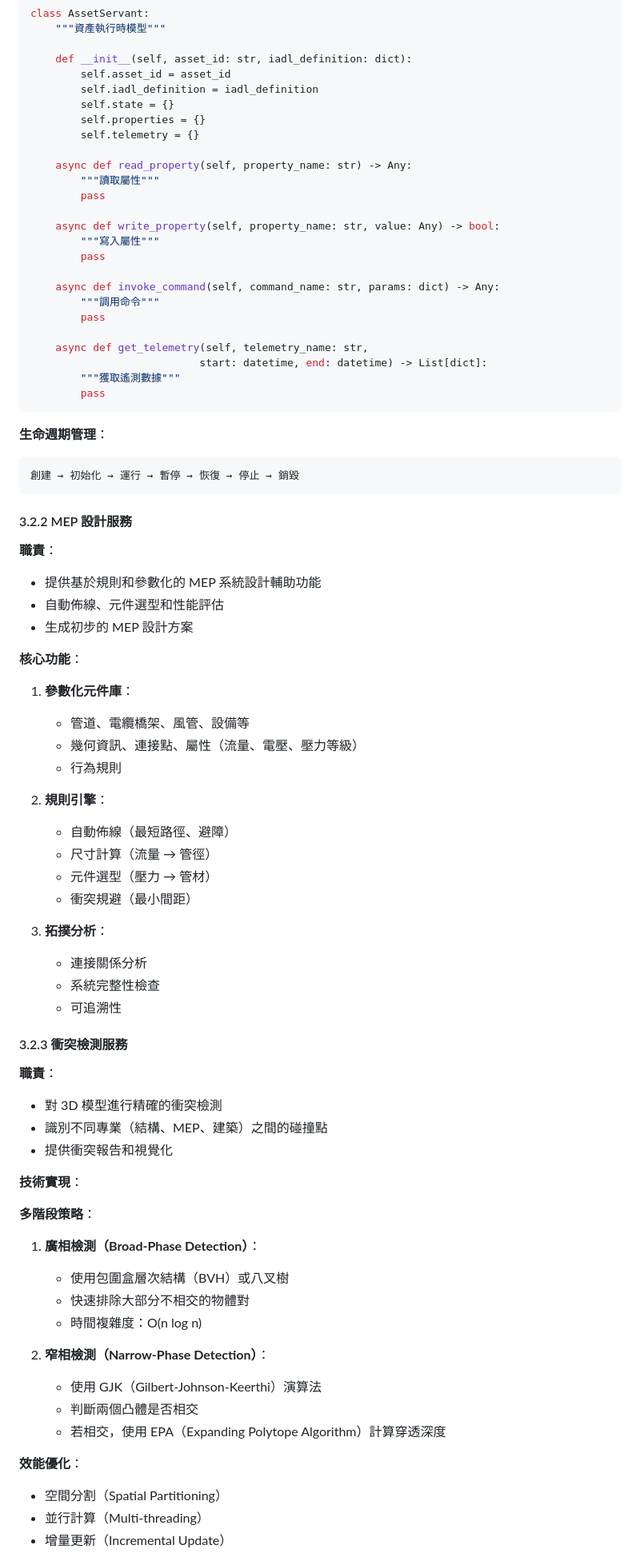
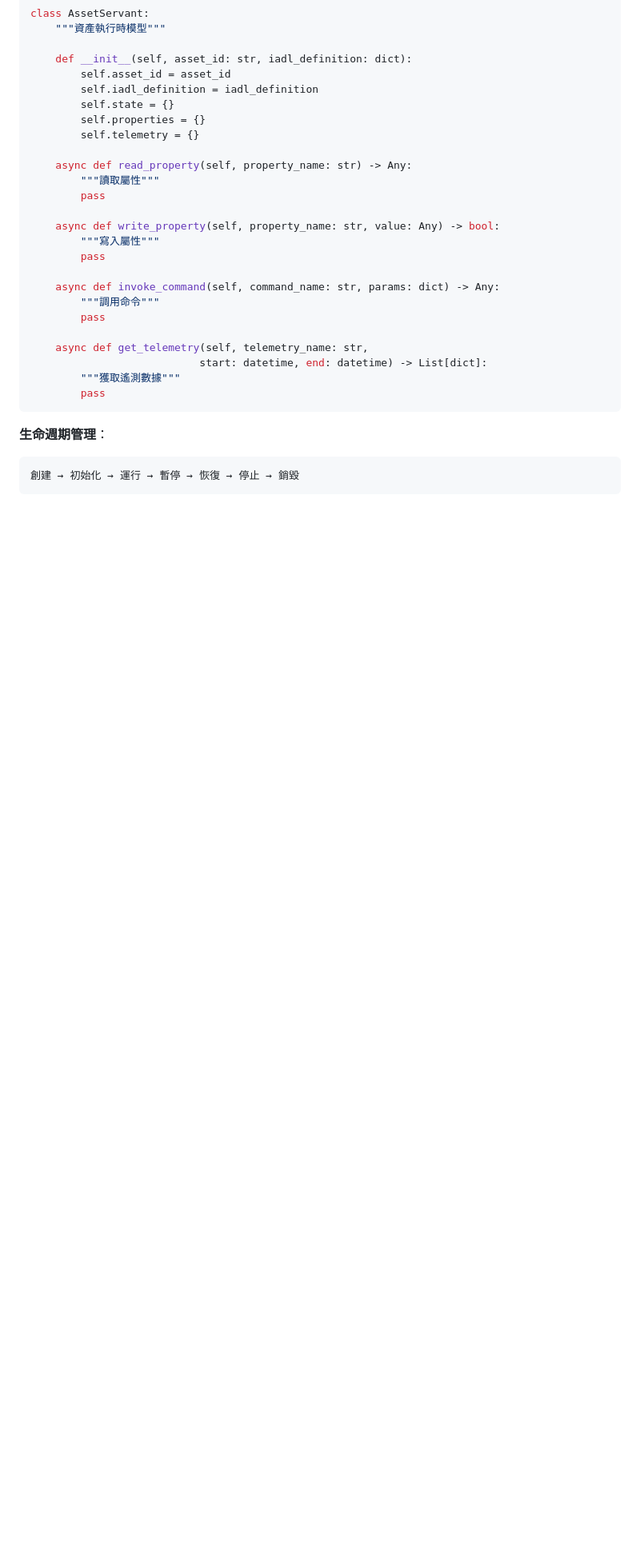
Before and after one commit to chchlin1018/IDTF-V3.5, a Markdown page: 06_NDH_Spec/docs/NDH_Architecture_Proposal.md, the part around the change printed below. Shown: that part at 80% size. GitHub-like rendering; blank space fills up the shorter version.

````diff
--- a/06_NDH_Spec/docs/NDH_Architecture_Proposal.md
+++ b/06_NDH_Spec/docs/NDH_Architecture_Proposal.md
@@ -328,52 +338,3 @@ class AssetServant:
 創建 → 初始化 → 運行 → 暫停 → 恢復 → 停止 → 銷毀
 ```
 
-#### 3.2.2 MEP 設計服務
-
-**職責**：
-- 提供基於規則和參數化的 MEP 系統設計輔助功能
-- 自動佈線、元件選型和性能評估
-- 生成初步的 MEP 設計方案
-
-**核心功能**：
-1. **參數化元件庫**：
-   - 管道、電纜橋架、風管、設備等
-   - 幾何資訊、連接點、屬性（流量、電壓、壓力等級）
-   - 行為規則
-
-2. **規則引擎**：
-   - 自動佈線（最短路徑、避障）
-   - 尺寸計算（流量 → 管徑）
-   - 元件選型（壓力 → 管材）
-   - 衝突規避（最小間距）
-
-3. **拓撲分析**：
-   - 連接關係分析
-   - 系統完整性檢查
-   - 可追溯性
-
-#### 3.2.3 衝突檢測服務
-
-**職責**：
-- 對 3D 模型進行精確的衝突檢測
-- 識別不同專業（結構、MEP、建築）之間的碰撞點
-- 提供衝突報告和視覺化
-
-**技術實現**：
-
-**多階段策略**：
-1. **廣相檢測（Broad-Phase Detection）**：
-   - 使用包圍盒層次結構（BVH）或八叉樹
-   - 快速排除大部分不相交的物體對
-   - 時間複雜度：O(n log n)
-
-2. **窄相檢測（Narrow-Phase Detection）**：
-   - 使用 GJK（Gilbert-Johnson-Keerthi）演算法
-   - 判斷兩個凸體是否相交
-   - 若相交，使用 EPA（Expanding Polytope Algorithm）計算穿透深度
-
-**效能優化**：
-- 空間分割（Spatial Partitioning）
-- 並行計算（Multi-threading）
-- 增量更新（Incremental Update）
-
````
Also changed, not shown: other parts of 06_NDH_Spec/docs/NDH_Architecture_Proposal.md (+13 -51 lines).
